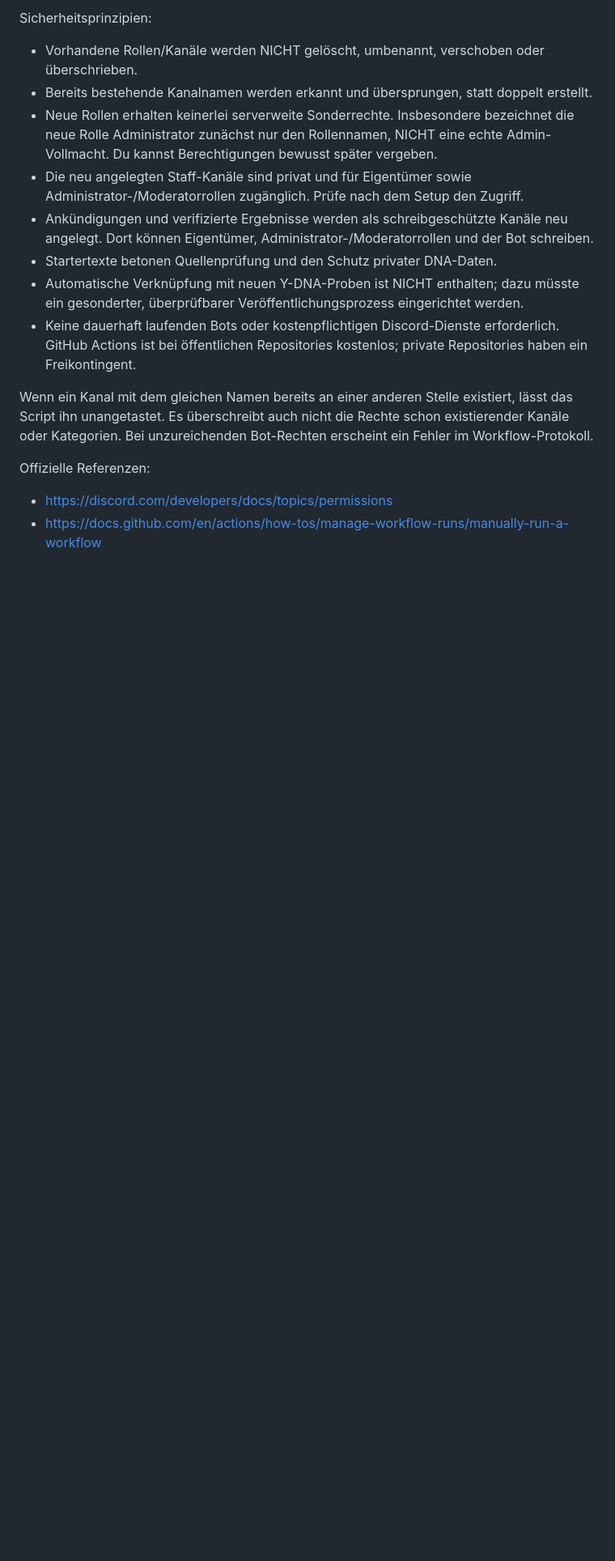
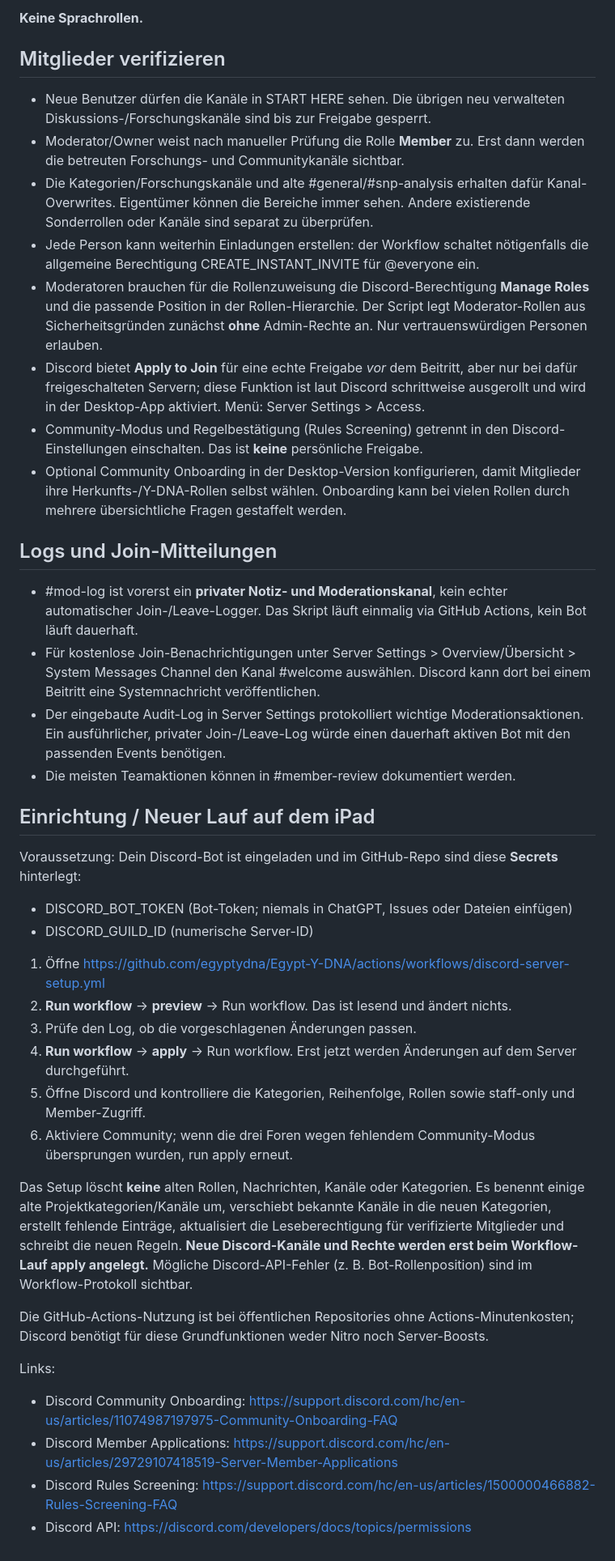
Before and after one commit to egyptydna/Egypt-Y-DNA, a Markdown page: docs/discord-server-setup.md, the part around one of its changes. Shown at 81% size. GitHub-like rendering; blank space fills up the shorter version.

```diff
--- a/docs/discord-server-setup.md
+++ b/docs/discord-server-setup.md
@@ -50,16 +41,43 @@ Founder, Administrator, Moderator, Researcher, Verified Tester, Contributor, Mem
 
-Sicherheitsprinzipien:
-- Vorhandene Rollen/Kanäle werden NICHT gelöscht, umbenannt, verschoben oder überschrieben.
-- Bereits bestehende Kanalnamen werden erkannt und übersprungen, statt doppelt erstellt.
-- Neue Rollen erhalten keinerlei serverweite Sonderrechte. Insbesondere bezeichnet die neue Rolle Administrator zunächst nur den Rollennamen, NICHT eine echte Admin-Vollmacht. Du kannst Berechtigungen bewusst später vergeben.
-- Die neu angelegten Staff-Kanäle sind privat und für Eigentümer sowie Administrator-/Moderatorrollen zugänglich. Prüfe nach dem Setup den Zugriff.
-- Ankündigungen und verifizierte Ergebnisse werden als schreibgeschützte Kanäle neu angelegt. Dort können Eigentümer, Administrator-/Moderatorrollen und der Bot schreiben.
-- Startertexte betonen Quellenprüfung und den Schutz privater DNA-Daten.
-- Automatische Verknüpfung mit neuen Y-DNA-Proben ist NICHT enthalten; dazu müsste ein gesonderter, überprüfbarer Veröffentlichungsprozess eingerichtet werden.
-- Keine dauerhaft laufenden Bots oder kostenpflichtigen Discord-Dienste erforderlich. GitHub Actions ist bei öffentlichen Repositories kostenlos; private Repositories haben ein Freikontingent.
+**Keine Sprachrollen.**
 
-Wenn ein Kanal mit dem gleichen Namen bereits an einer anderen Stelle existiert, lässt das Script ihn unangetastet. Es überschreibt auch nicht die Rechte schon existierender Kanäle oder Kategorien. Bei unzureichenden Bot-Rechten erscheint ein Fehler im Workflow-Protokoll.
+## Mitglieder verifizieren
 
-Offizielle Referenzen:
-- https://discord.com/developers/docs/topics/permissions
-- https://docs.github.com/en/actions/how-tos/manage-workflow-runs/manually-run-a-workflow
+- Neue Benutzer dürfen die Kanäle in START HERE sehen. Die übrigen neu verwalteten Diskussions-/Forschungskanäle sind bis zur Freigabe gesperrt.
+- Moderator/Owner weist nach manueller Prüfung die Rolle **Member** zu. Erst dann werden die betreuten Forschungs- und Communitykanäle sichtbar.
+- Die Kategorien/Forschungskanäle und alte #general/#snp-analysis erhalten dafür Kanal-Overwrites. Eigentümer können die Bereiche immer sehen. Andere existierende Sonderrollen oder Kanäle sind separat zu überprüfen.
+- Jede Person kann weiterhin Einladungen erstellen: der Workflow schaltet nötigenfalls die allgemeine Berechtigung CREATE_INSTANT_INVITE für @everyone ein.
+- Moderatoren brauchen für die Rollenzuweisung die Discord-Berechtigung **Manage Roles** und die passende Position in der Rollen-Hierarchie. Der Script legt Moderator-Rollen aus Sicherheitsgründen zunächst **ohne** Admin-Rechte an. Nur vertrauenswürdigen Personen erlauben.
+- Discord bietet **Apply to Join** für eine echte Freigabe *vor* dem Beitritt, aber nur bei dafür freigeschalteten Servern; diese Funktion ist laut Discord schrittweise ausgerollt und wird in der Desktop-App aktiviert. Menü: Server Settings > Access.
+- Community-Modus und Regelbestätigung (Rules Screening) getrennt in den Discord-Einstellungen einschalten. Das ist **keine** persönliche Freigabe.
+- Optional Community Onboarding in der Desktop-Version konfigurieren, damit Mitglieder ihre Herkunfts-/Y-DNA-Rollen selbst wählen. Onboarding kann bei vielen Rollen durch mehrere übersichtliche Fragen gestaffelt werden.
+
+## Logs und Join-Mitteilungen
+
+- #mod-log ist vorerst ein **privater Notiz- und Moderationskanal**, kein echter automatischer Join-/Leave-Logger. Das Skript läuft einmalig via GitHub Actions, kein Bot läuft dauerhaft.
+- Für kostenlose Join-Benachrichtigungen unter Server Settings > Overview/Übersicht > System Messages Channel den Kanal #welcome auswählen. Discord kann dort bei einem Beitritt eine Systemnachricht veröffentlichen.
+- Der eingebaute Audit-Log in Server Settings protokolliert wichtige Moderationsaktionen. Ein ausführlicher, privater Join-/Leave-Log würde einen dauerhaft aktiven Bot mit den passenden Events benötigen.
+- Die meisten Teamaktionen können in #member-review dokumentiert werden.
+
+## Einrichtung / Neuer Lauf auf dem iPad
+
+Voraussetzung: Dein Discord-Bot ist eingeladen und im GitHub-Repo sind diese **Secrets** hinterlegt:
+- DISCORD_BOT_TOKEN (Bot-Token; niemals in ChatGPT, Issues oder Dateien einfügen)
+- DISCORD_GUILD_ID (numerische Server-ID)
+
+1. Öffne https://github.com/egyptydna/Egypt-Y-DNA/actions/workflows/discord-server-setup.yml
+2. **Run workflow** → **preview** → Run workflow. Das ist lesend und ändert nichts.
+3. Prüfe den Log, ob die vorgeschlagenen Änderungen passen.
+4. **Run workflow** → **apply** → Run workflow. Erst jetzt werden Änderungen auf dem Server durchgeführt.
+5. Öffne Discord und kontrolliere die Kategorien, Reihenfolge, Rollen sowie staff-only und Member-Zugriff.
+6. Aktiviere Community; wenn die drei Foren wegen fehlendem Community-Modus übersprungen wurden, run apply erneut.
+
+Das Setup löscht **keine** alten Rollen, Nachrichten, Kanäle oder Kategorien. Es benennt einige alte Projektkategorien/Kanäle um, verschiebt bekannte Kanäle in die neuen Kategorien, erstellt fehlende Einträge, aktualisiert die Leseberechtigung für verifizierte Mitglieder und schreibt die neuen Regeln. **Neue Discord-Kanäle und Rechte werden erst beim Workflow-Lauf apply angelegt.** Mögliche Discord-API-Fehler (z. B. Bot-Rollenposition) sind im Workflow-Protokoll sichtbar.
+
+Die GitHub-Actions-Nutzung ist bei öffentlichen Repositories ohne Actions-Minutenkosten; Discord benötigt für diese Grundfunktionen weder Nitro noch Server-Boosts.
+
+Links:
+- Discord Community Onboarding: https://support.discord.com/hc/en-us/articles/11074987197975-Community-Onboarding-FAQ
+- Discord Member Applications: https://support.discord.com/hc/en-us/articles/29729107418519-Server-Member-Applications
+- Discord Rules Screening: https://support.discord.com/hc/en-us/articles/1500000466882-Rules-Screening-FAQ
+- Discord API: https://discord.com/developers/docs/topics/permissions
```
Also changed, not shown: other parts of docs/discord-server-setup.md (+23 -32 lines).
